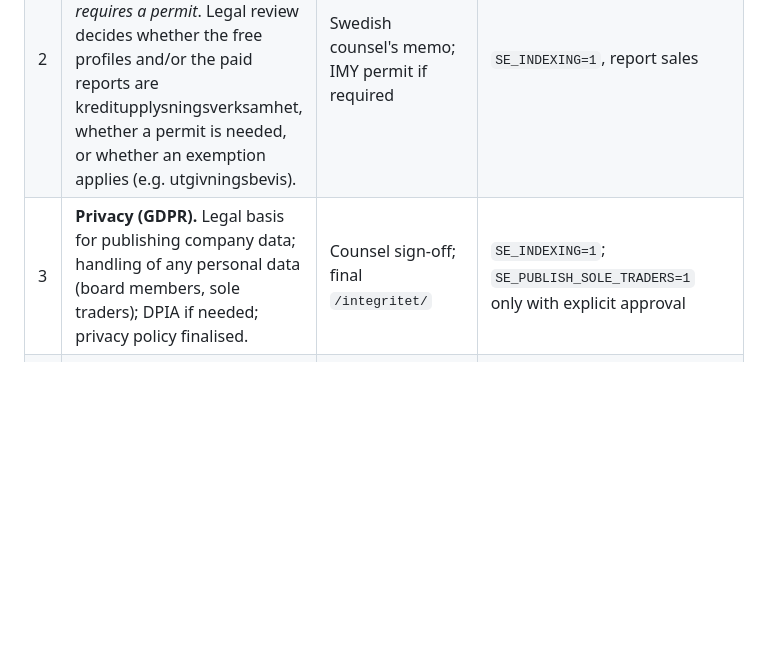
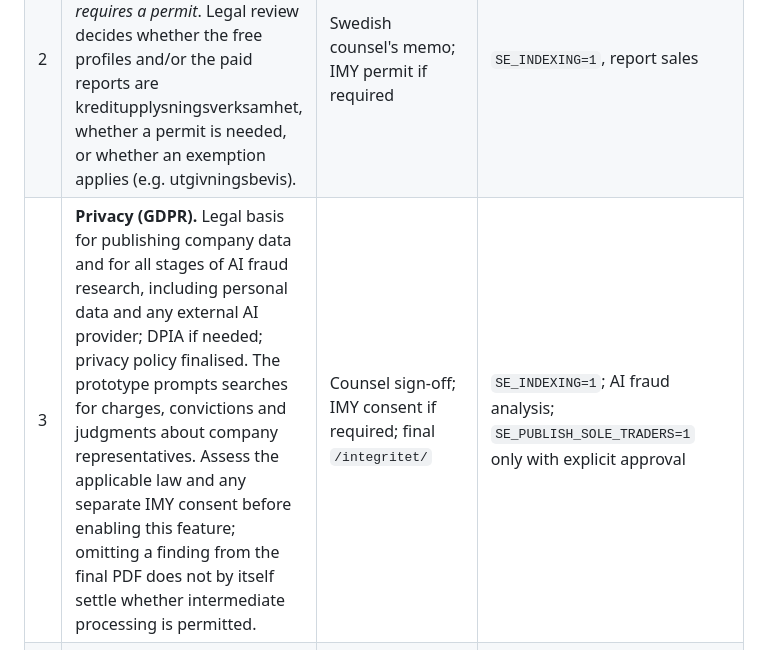
Before and after one commit to ValuatumOy/kreditrisker-se, a Markdown page: docs/LAUNCH-GATES.md, the part around the change. Rendered like a GitHub page; blank space fills up the shorter version.

Commit message:
Document Swedish fraud research launch review

```diff
--- a/docs/LAUNCH-GATES.md
+++ b/docs/LAUNCH-GATES.md
@@ -6,7 +6,7 @@ Each gate needs a named owner and a written sign-off before its switch is turned
 |---|---|---|---|
 | 1 | **Data licence and redistribution.** Bolagsverket's värdefulla datamängder API terms, any SCB data, and any purchased data allow public, per-company, indexable redistribution and commercial reports. | Signed terms or agreement; a list of permitted fields | loading real data (`data:import` of a real batch) |
 | 2 | **Credit-information law (KuL).** IMY states that credit-information activity *normally requires a permit*. Legal review decides whether the free profiles and/or the paid reports are kreditupplysningsverksamhet, whether a permit is needed, or whether an exemption applies (e.g. utgivningsbevis). | Swedish counsel's memo; IMY permit if required | `SE_INDEXING=1`, report sales |
-| 3 | **Privacy (GDPR).** Legal basis for publishing company data; handling of any personal data (board members, sole traders); DPIA if needed; privacy policy finalised. | Counsel sign-off; final `/integritet/` | `SE_INDEXING=1`; `SE_PUBLISH_SOLE_TRADERS=1` only with explicit approval |
+| 3 | **Privacy (GDPR).** Legal basis for publishing company data and for all stages of AI fraud research, including personal data and any external AI provider; DPIA if needed; privacy policy finalised. The prototype prompts searches for charges, convictions and judgments about company representatives. Assess the applicable law and any separate IMY consent before enabling this feature; omitting a finding from the final PDF does not by itself settle whether intermediate processing is permitted. | Counsel sign-off; IMY consent if required; final `/integritet/` | `SE_INDEXING=1`; AI fraud analysis; `SE_PUBLISH_SOLE_TRADERS=1` only with explicit approval |
 | 4 | **Model validation.** Valuatum's credit model validated on Swedish data: scale, forecast horizon, calibration, limits, methodology page. No Finnish scores, horizons or classes reused. | Validation report and model owner's sign-off (the `model.validation` fields in the data) | `SE_PUBLIC_MODEL_OUTPUT=1`; ratings inside reports |
 | 5 | **Report content and generation.** Swedish Basic and AI reports produced end to end from Swedish data; AI-text QA; sample PDFs produced. | Test reports reviewed | `SE_REPORT_BASIC=sample` / `SE_REPORT_AI=sample` (with real sample PDFs linked) |
 | 6 | **Prices, payment and fulfilment.** Final SEK prices (VAT treatment decided); payment provider contract; delivery tested end to end, including failures and refunds; order backend implementing `docs/REPORTS.md`. | Test orders in production-like env | `VERIFIED_PRICES`, `PUBLIC_SE_REPORT_ADAPTER=http`, `PUBLIC_SE_REPORT_API`, `SE_REPORT_*=live`, `SE_CHECKOUT=1` |
```
